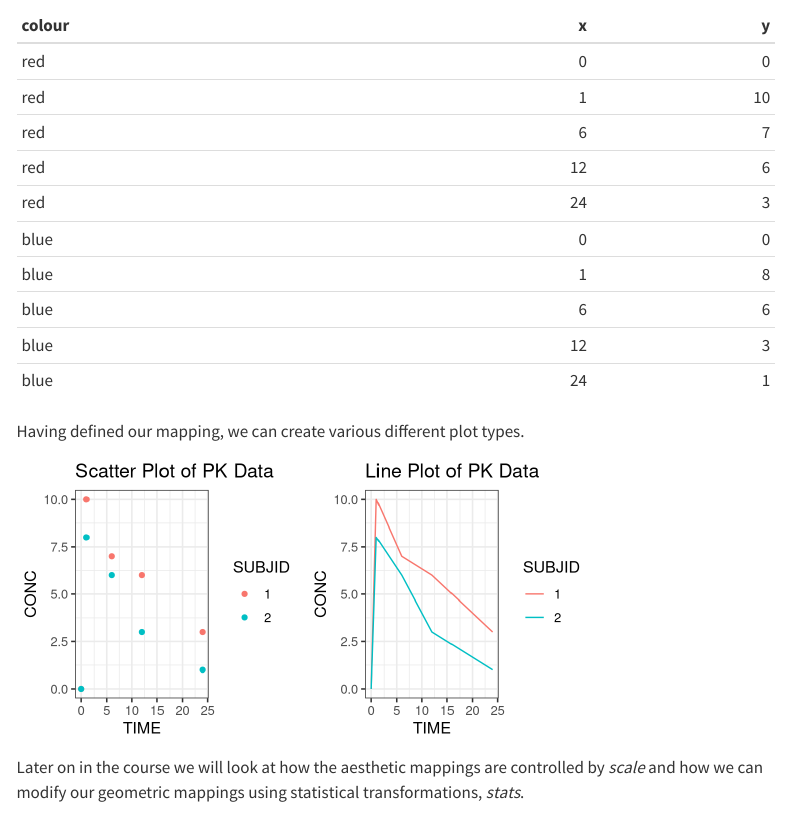
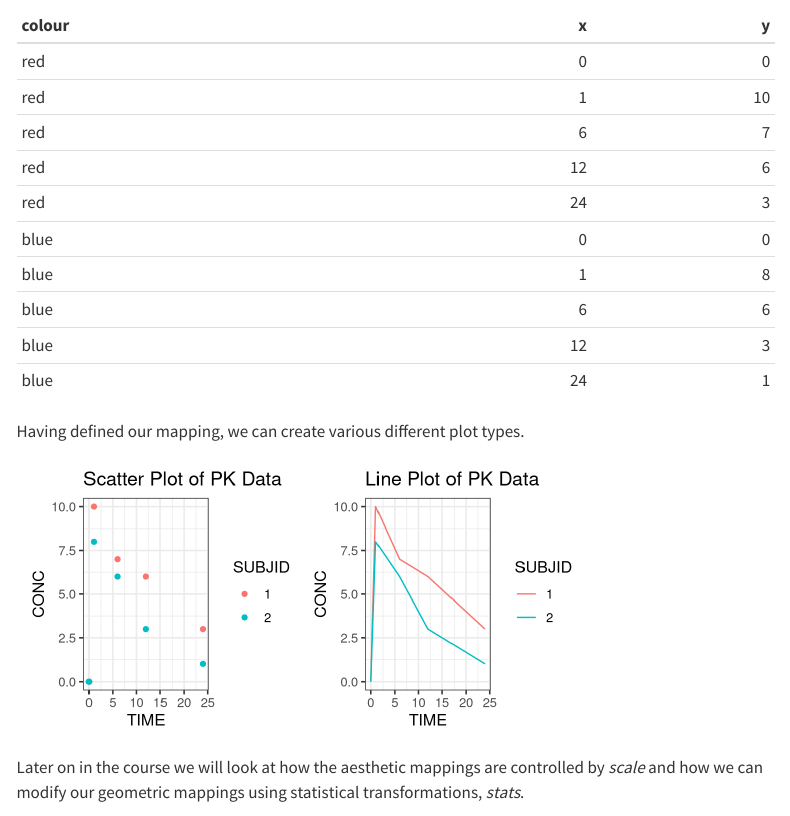
Before and after one commit to GSK-Biostatistics/r_graphics_ggplot2_training, a Quarto document (03_principles.qmd): the page in a window 1100 px wide, from 1370 px down. Rendered offline with R 4.5, knitr and Pandoc in place of Quarto, with nearby package versions; menus at the side of the page are left out.

Commit message:
remove gridextra

````diff
--- a/03_principles.qmd
+++ b/03_principles.qmd
@@ -64,6 +64,7 @@ kable(pk_mapped, padding = 0)
 Having defined our mapping, we can create various different plot types.
 
 ```{R plot_mapping, echo = FALSE, purl = FALSE, fig.width = 6, fig.height = 3}
+library(patchwork)
 # Define the base mapping
 base_mapping <- ggplot(data = pk,
                        aes(x = TIME, y = CONC, colour = SUBJID))
@@ -77,7 +78,8 @@ scatter_plot <- base_mapping +
 line_plot <- base_mapping +
   geom_line()+
   ggtitle("Line Plot of PK Data")
-gridExtra::grid.arrange(scatter_plot, line_plot, ncol = 2)
+
+scatter_plot | line_plot
 ```
 
 Later on in the course we will look at how the aesthetic mappings are controlled by *scale* and how we can modify our geometric mappings using statistical transformations, *stats*.
````
